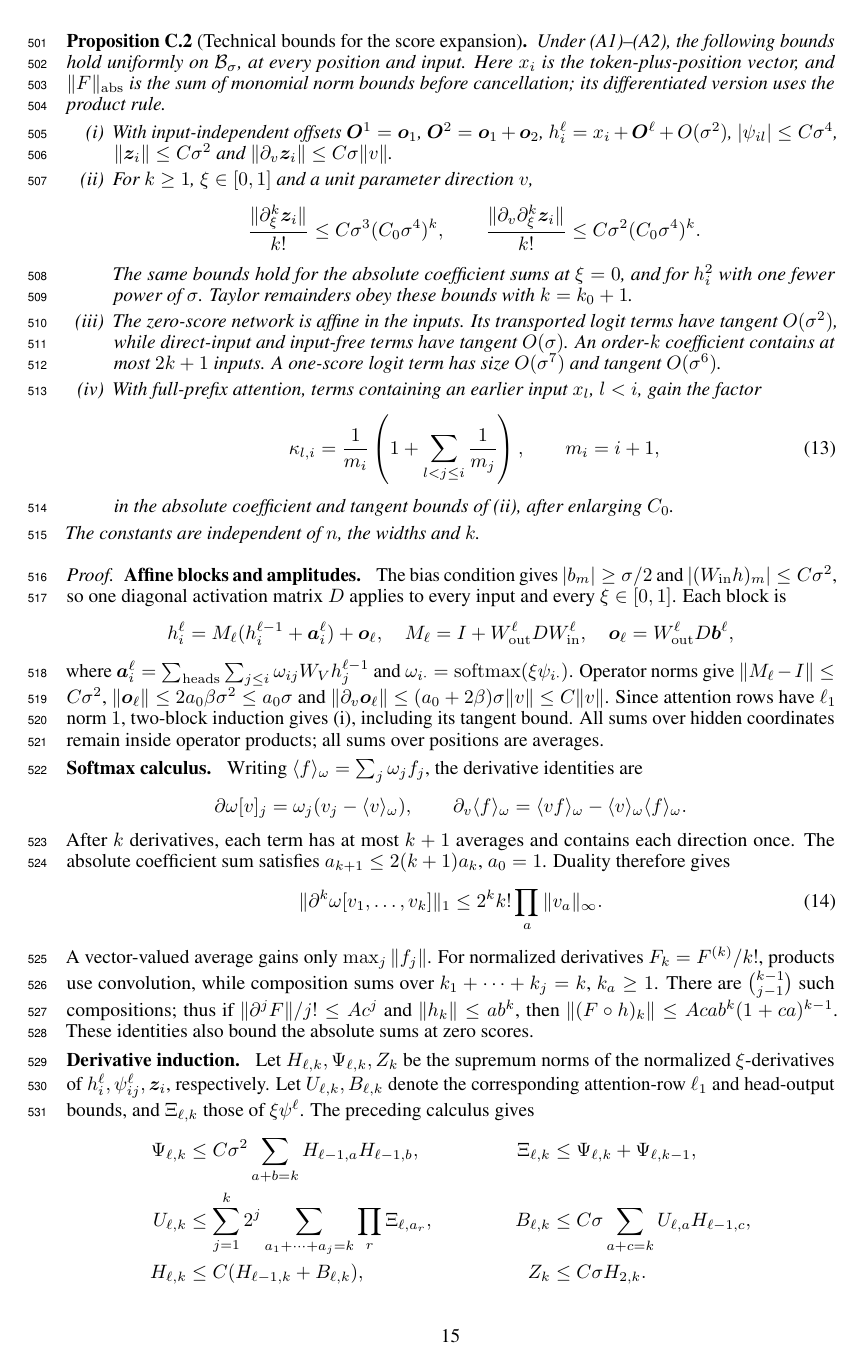
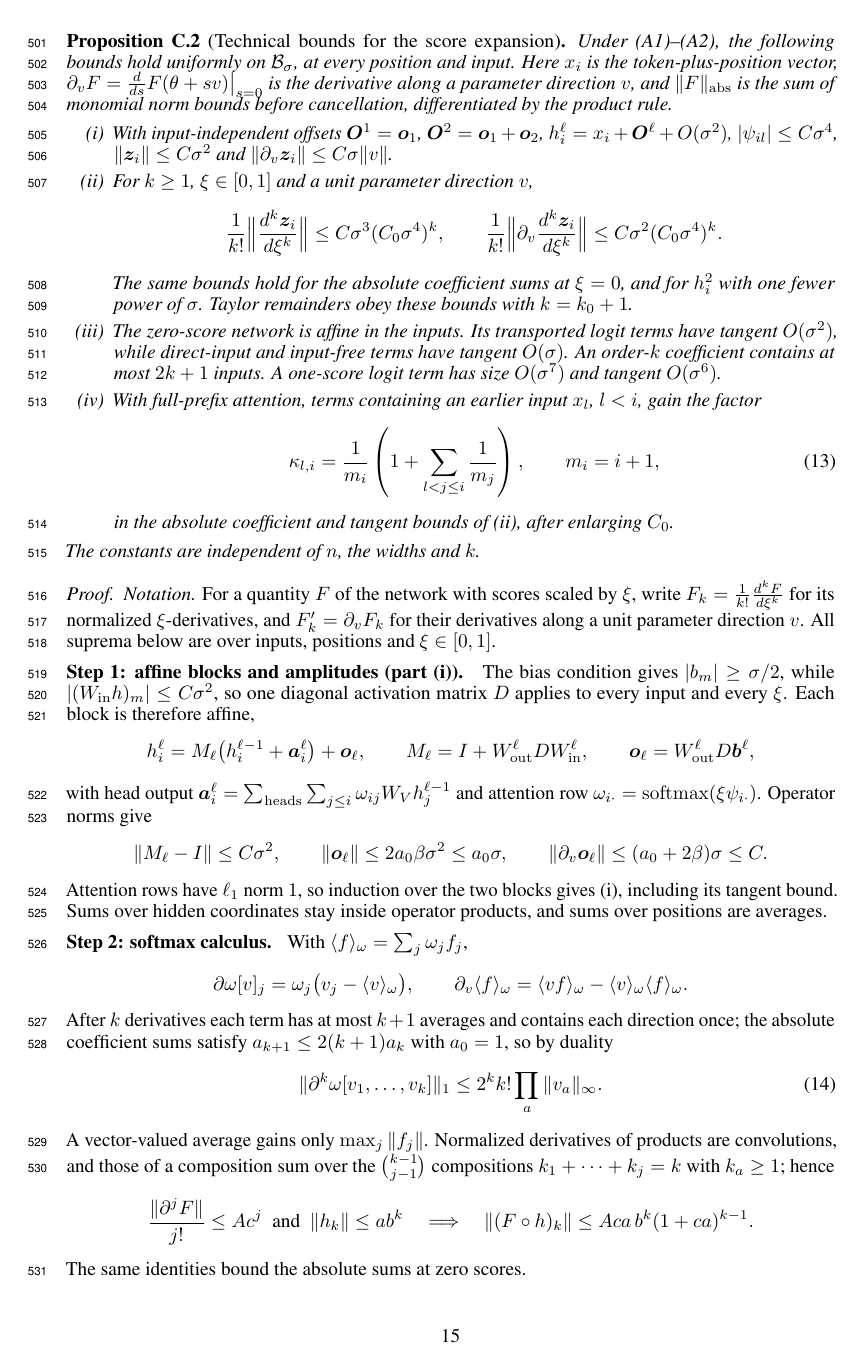
Before and after one commit to aayushmanda/Trace, a LaTeX paper (Paper/main.tex, which reads Paper/appendix.tex): page 15 of 33 before the commit and page 15 of 34 after it. Compiled offline with pdfLaTeX.

Commit message:
Proposition C.2 proof in six steps with Leibniz xi-derivatives; tfrac inline; split wide display; size delimiter in Prop C.3
Co-Authored-By: Claude Opus 5.5 <noreply@anthropic.com>

```diff
--- a/Paper/appendix.tex
+++ b/Paper/appendix.tex
@@ -385,17 +385,18 @@ only.
 \begin{proposition}[Technical bounds for the score expansion]
 \label{prop:network}
 Under (A1)--(A2), the following bounds hold uniformly on $\initball$, at every position and input.
-Here $x_i$ is the token-plus-position vector, and $\|F\|_{\mathrm{abs}}$ is the sum of monomial norm bounds before
-cancellation; its differentiated version uses the product rule.
+Here $x_i$ is the token-plus-position vector, $\partial_vF=\tfrac{d}{ds}F(\theta+sv)\big|_{s=0}$ is the derivative along a
+parameter direction $v$, and $\|F\|_{\mathrm{abs}}$ is the sum of monomial norm bounds before cancellation, differentiated by the
+product rule.
 \begin{enumerate}[label=(\roman*),leftmargin=*,itemsep=1pt,topsep=2pt]
 \item With input-independent offsets $\bm O^1=\bm o_1$, $\bm O^2=\bm o_1+\bm o_2$,
 $h_i^\ell=x_i+\bm O^\ell+O(\initscale^2)$, $|\psi_{il}|\le C\initscale^4$,
 $\|\bm z_i\|\le C\initscale^2$ and $\|\partial_v\bm z_i\|\le C\initscale\|v\|$.
 \item For $k\ge1$, $\xi\in[0,1]$ and a unit parameter direction $v$,
 \[
- \frac{\|\partial_\xi^k\bm z_i\|}{k!}\le C\initscale^3(C_0\initscale^4)^k,
- \qquad
- \frac{\|\partial_v\partial_\xi^k\bm z_i\|}{k!}\le C\initscale^2(C_0\initscale^4)^k.
+ \frac{1}{k!}\Bigl\|\frac{d^k\bm z_i}{d\xi^k}\Bigr\|\le C\initscale^3(C_0\initscale^4)^k,
+ \qquad
+ \frac{1}{k!}\Bigl\|\partial_v\frac{d^k\bm z_i}{d\xi^k}\Bigr\|\le C\initscale^2(C_0\initscale^4)^k.
 \]
 The same bounds hold for the absolute coefficient sums at $\xi=0$, and for $h_i^2$ with one fewer power of
 $\initscale$. Taylor remainders obey these bounds with $k=k_0+1$.
@@ -414,41 +415,48 @@ The constants are independent of $n$, the widths and $k$.
 \end{proposition}
 
 \begin{proof}
-\proofstep{Affine blocks and amplitudes.}
-The bias condition gives $|b_m|\ge\initscale/2$ and $|(W_{\mathrm{in}}h)_m|\le C\initscale^2$,
-so one diagonal activation matrix $D$ applies to every input and every $\xi\in[0,1]$.
-Each block is
-\[
- h_i^\ell=M_\ell(h_i^{\ell-1}+\bm a_i^\ell)+\bm o_\ell,
- \quad M_\ell=I+W_{\mathrm{out}}^\ell DW_{\mathrm{in}}^\ell,
- \quad\bm o_\ell=W_{\mathrm{out}}^\ell D\bm b^\ell,
-\]
-where $\bm a_i^\ell=\sum_{\mathrm{heads}}\sum_{j\le i}\omega_{ij}W_Vh_j^{\ell-1}$ and
+\emph{Notation.} For a quantity $F$ of the network with scores scaled by $\xi$, write $F_k=\tfrac1{k!}\tfrac{d^kF}{d\xi^k}$ for its
+normalized $\xi$-derivatives, and $F'_k=\partial_vF_k$ for their derivatives along a unit parameter direction $v$. All suprema below
+are over inputs, positions and $\xi\in[0,1]$.
+
+\proofstep{Step 1: affine blocks and amplitudes (part (i)).}
+The bias condition gives $|b_m|\ge\initscale/2$, while $|(W_{\mathrm{in}}h)_m|\le C\initscale^2$, so one diagonal activation matrix
+$D$ applies to every input and every $\xi$. Each block is therefore affine,
+\[
+ h_i^\ell=M_\ell\bigl(h_i^{\ell-1}+\bm a_i^\ell\bigr)+\bm o_\ell,
+ \qquad M_\ell=I+W_{\mathrm{out}}^\ell DW_{\mathrm{in}}^\ell,
+ \qquad\bm o_\ell=W_{\mathrm{out}}^\ell D\bm b^\ell,
+\]
+with head output $\bm a_i^\ell=\sum_{\mathrm{heads}}\sum_{j\le i}\omega_{ij}W_Vh_j^{\ell-1}$ and attention row
 $\omega_{i\cdot}=\softmax(\xi\psi_{i\cdot})$. Operator norms give
-$\|M_\ell-I\|\le C\initscale^2$, $\|\bm o_\ell\|\le2a_0\beta\initscale^2\le a_0\initscale$ and
-$\|\partial_v\bm o_\ell\|\le(a_0+2\beta)\initscale\|v\|\le C\|v\|$.
-Since attention rows have $\ell_1$ norm $1$, two-block induction gives (i), including its tangent bound.
-All sums over hidden coordinates remain inside operator products; all sums over positions are averages.
-
-\proofstep{Softmax calculus.}
-Writing $\langle f\rangle_\omega=\sum_j\omega_jf_j$, the derivative identities are
-\[
- \partial\omega[v]_j=\omega_j(v_j-\langle v\rangle_\omega),\qquad
- \partial_v\langle f\rangle_\omega=\langle vf\rangle_\omega-\langle v\rangle_\omega\langle f\rangle_\omega.
-\]
-After $k$ derivatives, each term has at most $k+1$ averages and contains each direction once.
-The absolute coefficient sum satisfies $a_{k+1}\le2(k+1)a_k$, $a_0=1$. Duality therefore gives
+\[
+ \|M_\ell-I\|\le C\initscale^2,
+ \qquad
+ \|\bm o_\ell\|\le2a_0\beta\initscale^2\le a_0\initscale,
+ \qquad
+ \|\partial_v\bm o_\ell\|\le(a_0+2\beta)\initscale\le C .
+\]
+Attention rows have $\ell_1$ norm $1$, so induction over the two blocks gives (i), including its tangent bound. Sums over hidden
+coordinates stay inside operator products, and sums over positions are averages.
+
+\proofstep{Step 2: softmax calculus.}
+With $\langle f\rangle_\omega=\sum_j\omega_jf_j$,
+\[
+ \partial\omega[v]_j=\omega_j\bigl(v_j-\langle v\rangle_\omega\bigr),
+ \qquad
+ \partial_v\langle f\rangle_\omega=\langle vf\rangle_\omega-\langle v\rangle_\omega\langle f\rangle_\omega .
+\]
+After $k$ derivatives each term has at most $k+1$ averages and contains each direction once; the absolute coefficient sums satisfy
+$a_{k+1}\le2(k+1)a_k$ with $a_0=1$, so by duality
 \begin{equation}
- \|\partial^k\omega[v_1,\ldots,v_k]\|_1\le2^k k!\prod_a\|v_a\|_\infty.
+ \|\partial^k\omega[v_1,\ldots,v_k]\|_1\le2^k k!\prod_a\|v_a\|_\infty .
  \label{eq:softmax-avg}
 \end{equation}
-A vector-valued average gains only $\max_j\|f_j\|$. For normalized derivatives $F_k=F^{(k)}/k!$, products use
-convolution, while composition sums over $k_1+\cdots+k_j=k$, $k_a\ge1$. There are
-$\binom{k-1}{j-1}$ such compositions; thus if $\|\partial^jF\|/j!\le A c^j$ and
-$\|h_k\|\le a b^k$, then $\|(F\circ h)_k\|\le Aca b^k(1+ca)^{k-1}$.
-These identities also bound the absolute sums at zero scores.
-
-\proofstep{Derivative induction.}
-Let $H_{\ell,k},\Psi_{\ell,k},Z_k$ be the supremum norms of the normalized $\xi$-derivatives of
-$h_i^\ell,\psi_{ij}^\ell,\bm z_i$, respectively. Let $U_{\ell,k},B_{\ell,k}$ denote the corresponding attention-row
-$\ell_1$ and head-output bounds, and $\Xi_{\ell,k}$ those of $\xi\psi^\ell$. The preceding calculus gives
+A vector-valued average gains only $\max_j\|f_j\|$. Normalized derivatives of products are convolutions, and those of a
+composition sum over the $\binom{k-1}{j-1}$ compositions $k_1+\cdots+k_j=k$ with $k_a\ge1$; hence
+\[
+ \frac{\|\partial^jF\|}{j!}\le Ac^j\ \text{ and }\ \|h_k\|\le ab^k
+ \quad\Longrightarrow\quad
+ \|(F\circ h)_k\|\le Aca\,b^k(1+ca)^{k-1}.
+\]
+The same identities bound the absolute sums at zero scores.
@@ -457,6 +470,6 @@ $\ell_1$ and head-output bounds, and $\Xi_{\ell,k}$ those of $\xi\psi^\ell$. The
  &\Xi_{\ell,k}&\le\Psi_{\ell,k}+\Psi_{\ell,k-1},\\
  U_{\ell,k}&\le\sum_{j=1}^k2^j\sum_{a_1+\cdots+a_j=k}\prod_r\Xi_{\ell,a_r},
  &B_{\ell,k}&\le C\initscale\sum_{a+c=k}U_{\ell,a}H_{\ell-1,c},\\
- H_{\ell,k}&\le C(H_{\ell-1,k}+B_{\ell,k}),
+ H_{\ell,k}&\le C\bigl(H_{\ell-1,k}+B_{\ell,k}\bigr),
  &Z_k&\le C\initscale H_{2,k}.
 \end{align*}
```
Also changed, not shown: Paper/appendix.tex (107 more changed lines).
